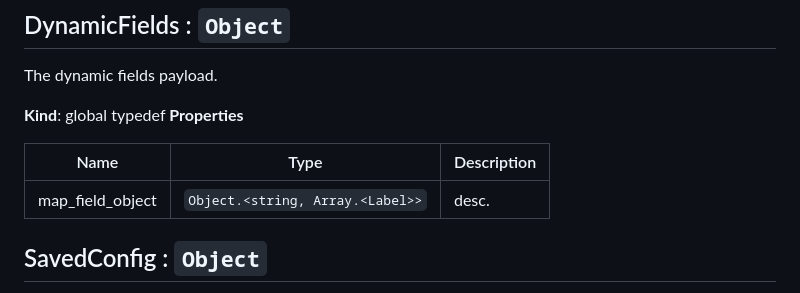
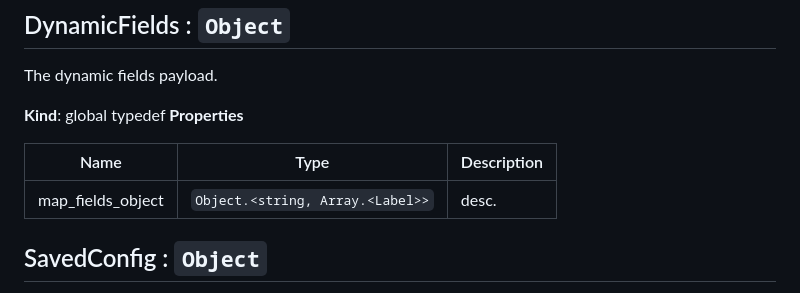
Before and after one commit to gocobalt/cobalt-js, a Markdown page: README.md, the part around the change. GitHub-like rendering.

Commit message:
readme: update
Signed-off-by: TRACTION <19631364+iamtraction@users.noreply.github.com>

```diff
--- a/README.md
+++ b/README.md
@@ -291,7 +291,7 @@ The dynamic fields payload.
 
 | Name | Type | Description |
 | --- | --- | --- |
-| map_field_object | <code>Object.&lt;string, Array.&lt;Label&gt;&gt;</code> | desc. |
+| map_fields_object | <code>Object.&lt;string, Array.&lt;Label&gt;&gt;</code> | desc. |
 
 <a name="SavedConfig"></a>
 
```
